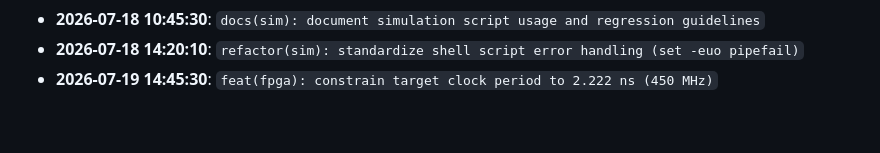
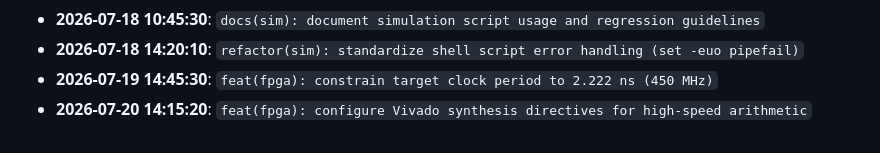
Before and after one commit to tinumathew-stuff/Post-Quantum-Cryptography-ML-KEM-accelerator-FPGA, a Markdown page: docs/DEV_PROGRESS.md, the part around the change. GitHub-like rendering.

Commit message:
feat(fpga): configure Vivado synthesis directives for high-speed arithmetic

```diff
--- a/docs/DEV_PROGRESS.md
+++ b/docs/DEV_PROGRESS.md
@@ -620,3 +620,4 @@ Engineering activity and milestone tracking for the FIPS 203 Cryptographic Hardw
 - **2026-07-18 10:45:30**: `docs(sim): document simulation script usage and regression guidelines`
 - **2026-07-18 14:20:10**: `refactor(sim): standardize shell script error handling (set -euo pipefail)`
 - **2026-07-19 14:45:30**: `feat(fpga): constrain target clock period to 2.222 ns (450 MHz)`
+- **2026-07-20 14:15:20**: `feat(fpga): configure Vivado synthesis directives for high-speed arithmetic`
```
